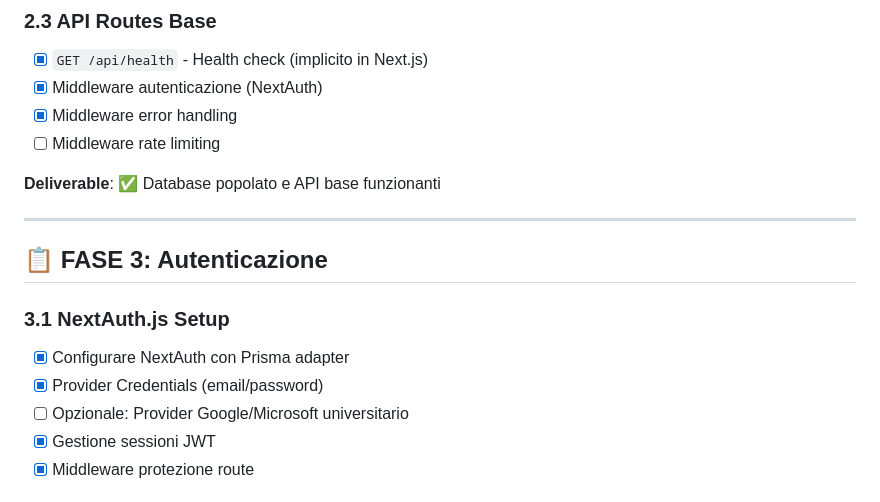
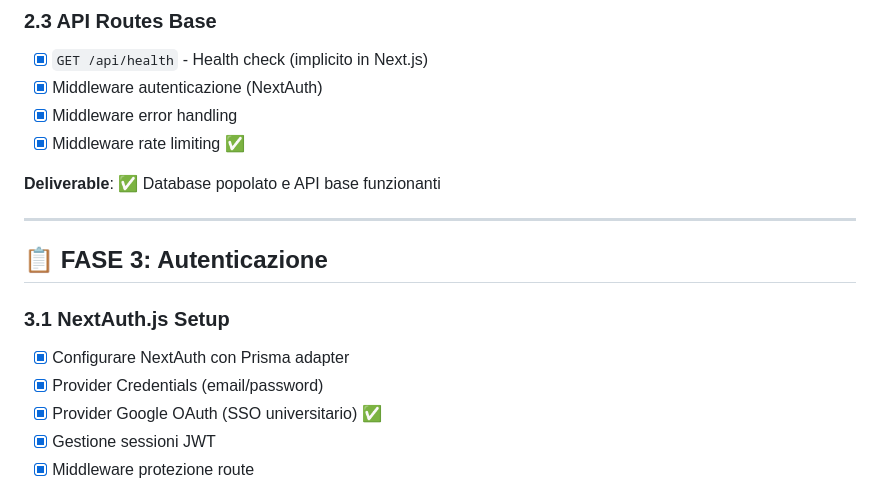
Before and after one commit to mariocelzo/biblioflow-app, a Markdown page: ROADMAP.md, the part around the change. Rendered like a GitHub page.

Commit message:
docs: Update ROADMAP - Phase 2.3 and 3.1 completed

```diff
--- a/ROADMAP.md
+++ b/ROADMAP.md
@@ -120,7 +120,7 @@
 - [x] `GET /api/health` - Health check (implicito in Next.js)
 - [x] Middleware autenticazione (NextAuth)
 - [x] Middleware error handling
-- [ ] Middleware rate limiting
+- [x] Middleware rate limiting ✅
 
 **Deliverable**: ✅ Database popolato e API base funzionanti
 
@@ -132,7 +132,7 @@
 
 - [x] Configurare NextAuth con Prisma adapter
 - [x] Provider Credentials (email/password)
-- [ ] Opzionale: Provider Google/Microsoft universitario
+- [x] Provider Google OAuth (SSO universitario) ✅
 - [x] Gestione sessioni JWT
 - [x] Middleware protezione route
 
```
